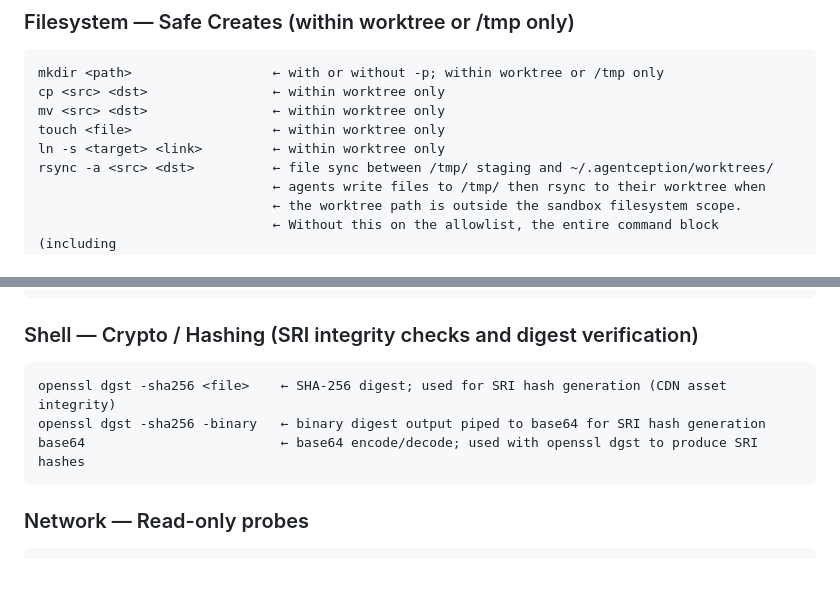
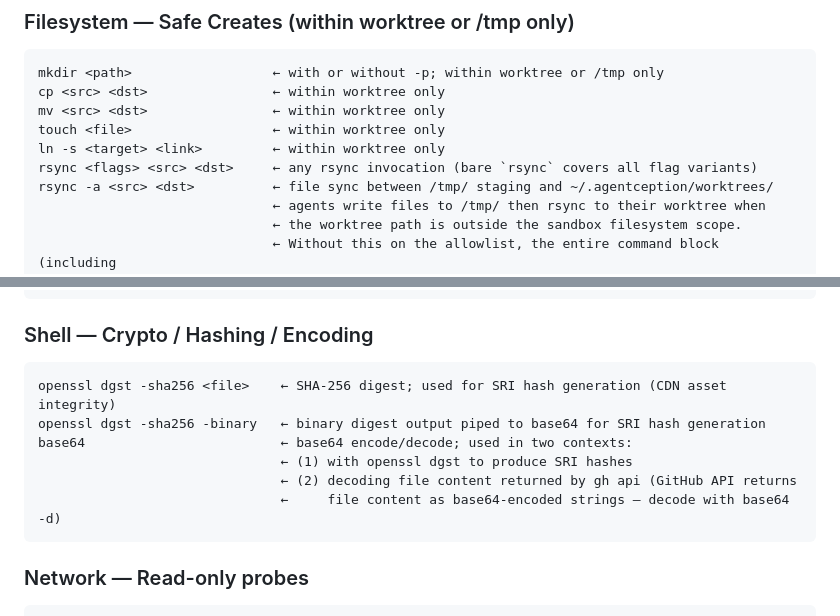
Before and after one commit to cgcardona/agentception, a Markdown page: .agentception/agent-command-policy.md, 2 parts joined by grey strips. Drawn GitHub-style; blank space fills up the shorter version.

Commit message:
fix: expand command allowlist — bare rsync, base64/openssl, gh api decode context
- Allowlist: rsync (bare, covers all flag variants) alongside rsync -a
- Allowlist: base64 and openssl as top-level entries (not just sub-entries)
- rsync docs: added bare-rsync entry explaining it covers all flag variants
- Section renamed: 'Crypto / Hashing (SRI...)' → 'Crypto / Hashing / Encoding'
- base64: expanded to document gh api base64-decode use case alongside SRI

Ported from maestro dev branch local changes.

````diff
--- a/.agentception/agent-command-policy.md
+++ b/.agentception/agent-command-policy.md
@@ -192,6 +192,7 @@ cp <src> <dst>                ← within worktree only
 mv <src> <dst>                ← within worktree only
 touch <file>                  ← within worktree only
 ln -s <target> <link>         ← within worktree only
+rsync <flags> <src> <dst>     ← any rsync invocation (bare `rsync` covers all flag variants)
 rsync -a <src> <dst>          ← file sync between /tmp/ staging and ~/.agentception/worktrees/
                               ← agents write files to /tmp/ then rsync to their worktree when
                               ← the worktree path is outside the sandbox filesystem scope.
@@ -434,11 +435,14 @@ brew install <pkg>             ← host-side macOS tool installs ONLY (e.g. sass
                                ← NEVER use inside Docker — add to Dockerfile instead
 ```
 
-### Shell — Crypto / Hashing (SRI integrity checks and digest verification)
+### Shell — Crypto / Hashing / Encoding
 ```
 openssl dgst -sha256 <file>    ← SHA-256 digest; used for SRI hash generation (CDN asset integrity)
 openssl dgst -sha256 -binary   ← binary digest output piped to base64 for SRI hash generation
-base64                         ← base64 encode/decode; used with openssl dgst to produce SRI hashes
+base64                         ← base64 encode/decode; used in two contexts:
+                               ← (1) with openssl dgst to produce SRI hashes
+                               ← (2) decoding file content returned by gh api (GitHub API returns
+                               ←     file content as base64-encoded strings — decode with base64 -d)
 ```
 
 ### Network — Read-only probes
````
Also changed, not shown: other parts of .agentception/agent-command-policy.md (+1 -1 lines).
